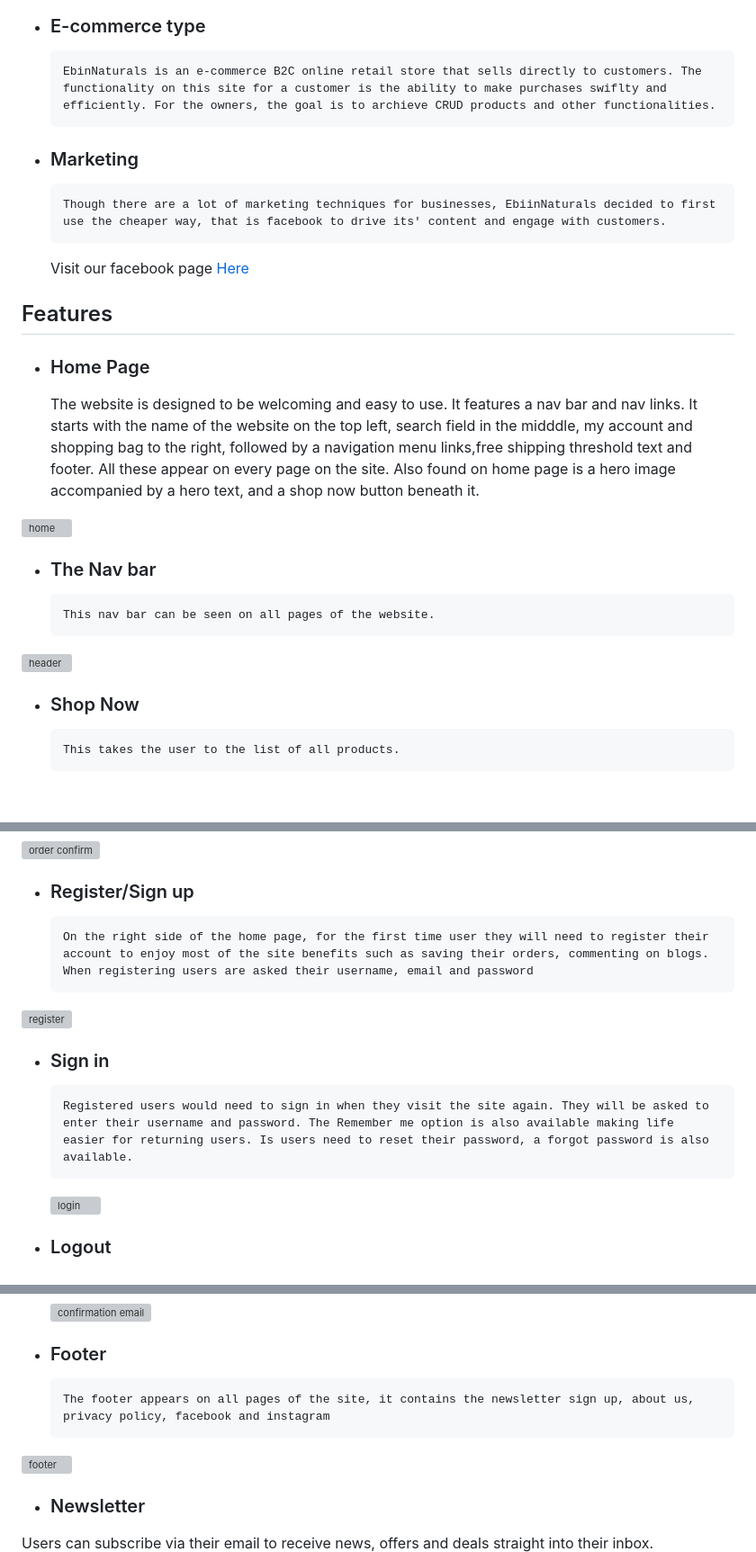
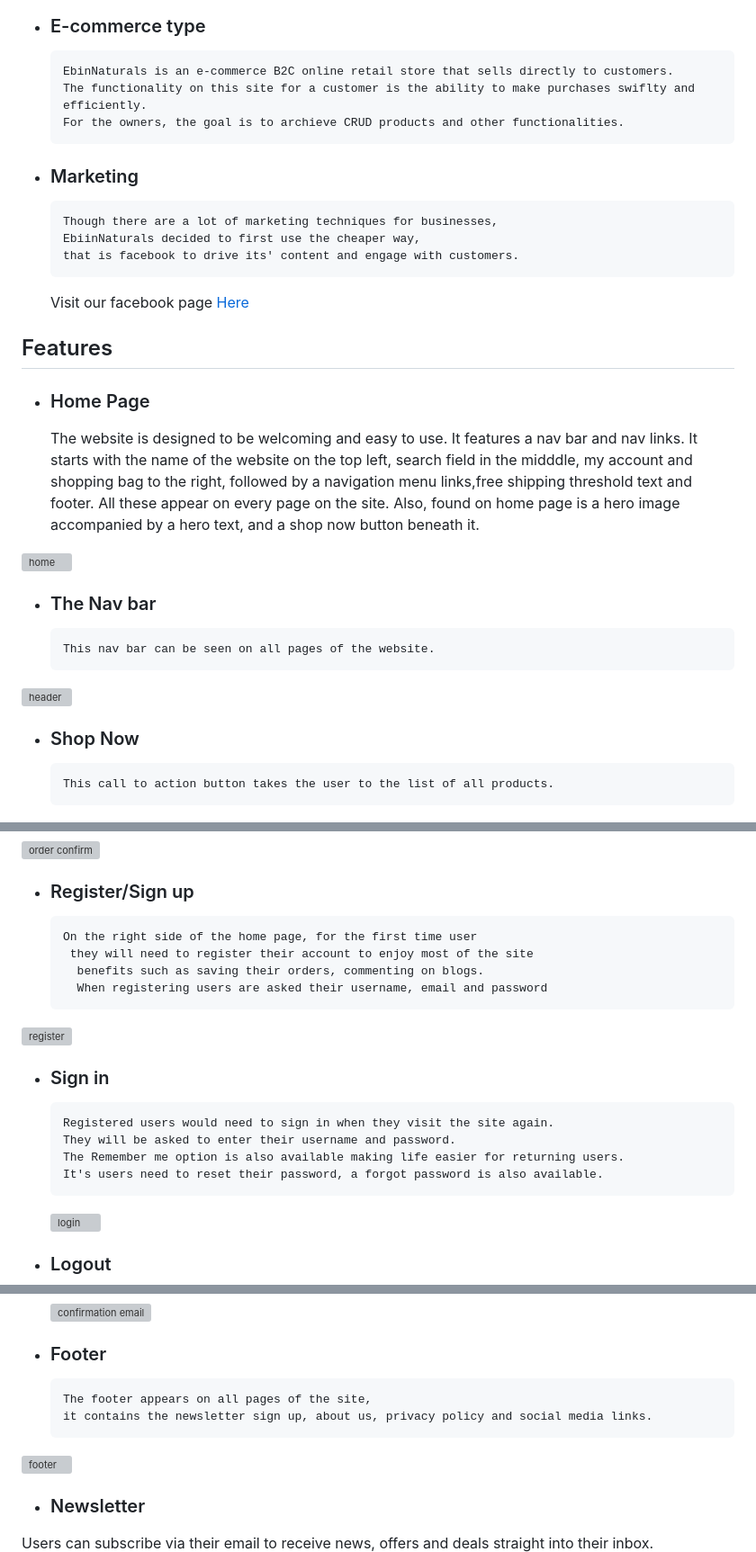
Before and after one commit to Gbemisola23/ebinnaturals, a Markdown page: README.md, 3 parts joined by grey strips. Shown: that part at 90% size. GitHub-like rendering; blank space fills up the shorter version; grey boxes are pictures that could not be loaded.

```diff
--- a/README.md
+++ b/README.md
@@ -143,11 +145,15 @@
 
 * ### E-commerce type
 
-      EbinNaturals is an e-commerce B2C online retail store that sells directly to customers. The functionality on this site for a customer is the ability to make purchases swiflty and efficiently. For the owners, the goal is to archieve CRUD products and other functionalities.
+      EbinNaturals is an e-commerce B2C online retail store that sells directly to customers.
+      The functionality on this site for a customer is the ability to make purchases swiflty and efficiently.
+      For the owners, the goal is to archieve CRUD products and other functionalities.
 
 
 * ### Marketing
-      Though there are a lot of marketing techniques for businesses, EbiinNaturals decided to first use the cheaper way, that is facebook to drive its' content and engage with customers.
+      Though there are a lot of marketing techniques for businesses,
+      EbiinNaturals decided to first use the cheaper way,
+      that is facebook to drive its' content and engage with customers.
    Visit our facebook page [Here](https://www.facebook.com/EbinNaturals/)
 
 
@@ -156,7 +162,12 @@
 
 * ### Home Page
 
-     The website is designed to be welcoming and easy to use. It features a nav bar and nav links. It starts with the name of the website on the top left, search field in the midddle, my account and shopping bag to the right, followed by a navigation menu links,free shipping threshold text and footer. All these appear on every page on the site. Also found on home page is  a hero image accompanied by a hero text, and a shop now button beneath it.
+     The website is designed to be welcoming and easy to use.
+     It features a nav bar and nav links. It starts with the name of the website on the top left,
+     search field in the midddle, my account and shopping bag to the right,
+     followed by a navigation menu links,free shipping threshold text and footer.
+     All these appear on every page on the site. Also,  found on home page is  a hero
+      image accompanied by a hero text, and a shop now button beneath it.
 
 ![home](static/images/welcome_page.png)
 
@@ -167,7 +178,7 @@
 
 
 * ### Shop Now
-      This takes the user to the list of all products.
+      This call to action button takes the user to the list of all products.
 ![shopnow](static/images/shop_now.png)
 
 
@@ -213,12 +235,18 @@
    ![order confirm](static/images/order_confirm.jpg)
 
 * ### Register/Sign up
-      On the right side of the home page, for the first time user they will need to register their account to enjoy most of the site benefits such as saving their orders, commenting on blogs. When registering users are asked their username, email and password
+      On the right side of the home page, for the first time user
+       they will need to register their account to enjoy most of the site
+        benefits such as saving their orders, commenting on blogs.
+        When registering users are asked their username, email and password
 ![register](static/images/register.jpg)
 
 * ### Sign in
 
-      Registered users would need to sign in when they visit the site again. They will be asked to enter their username and password. The Remember me option is also available making life easier for returning users. Is users need to reset their password, a forgot password is also available.
+      Registered users would need to sign in when they visit the site again.
+      They will be asked to enter their username and password.
+      The Remember me option is also available making life easier for returning users.
+      It's users need to reset their password, a forgot password is also available.
 
    ![login](static/images/login.jpg)
 
@@ -233,13 +261,15 @@
 
 * ### Footer
 
-      The footer appears on all pages of the site, it contains the newsletter sign up, about us, privacy policy, facebook and instagram
+      The footer appears on all pages of the site,
+      it contains the newsletter sign up, about us, privacy policy and social media links.
 
 ![footer](static/images/footer.jpg)
 
 * ### Newsletter
 
-Users can subscribe via their email to receive news, offers and deals straight into their inbox.
+Users can subscribe via their email to receive news,
+offers and deals straight into their inbox.
 ![newsletter](static/images/newsletter_signup.png)
 
 
```
Also changed, not shown: other parts of README.md (+40 -15 lines).
